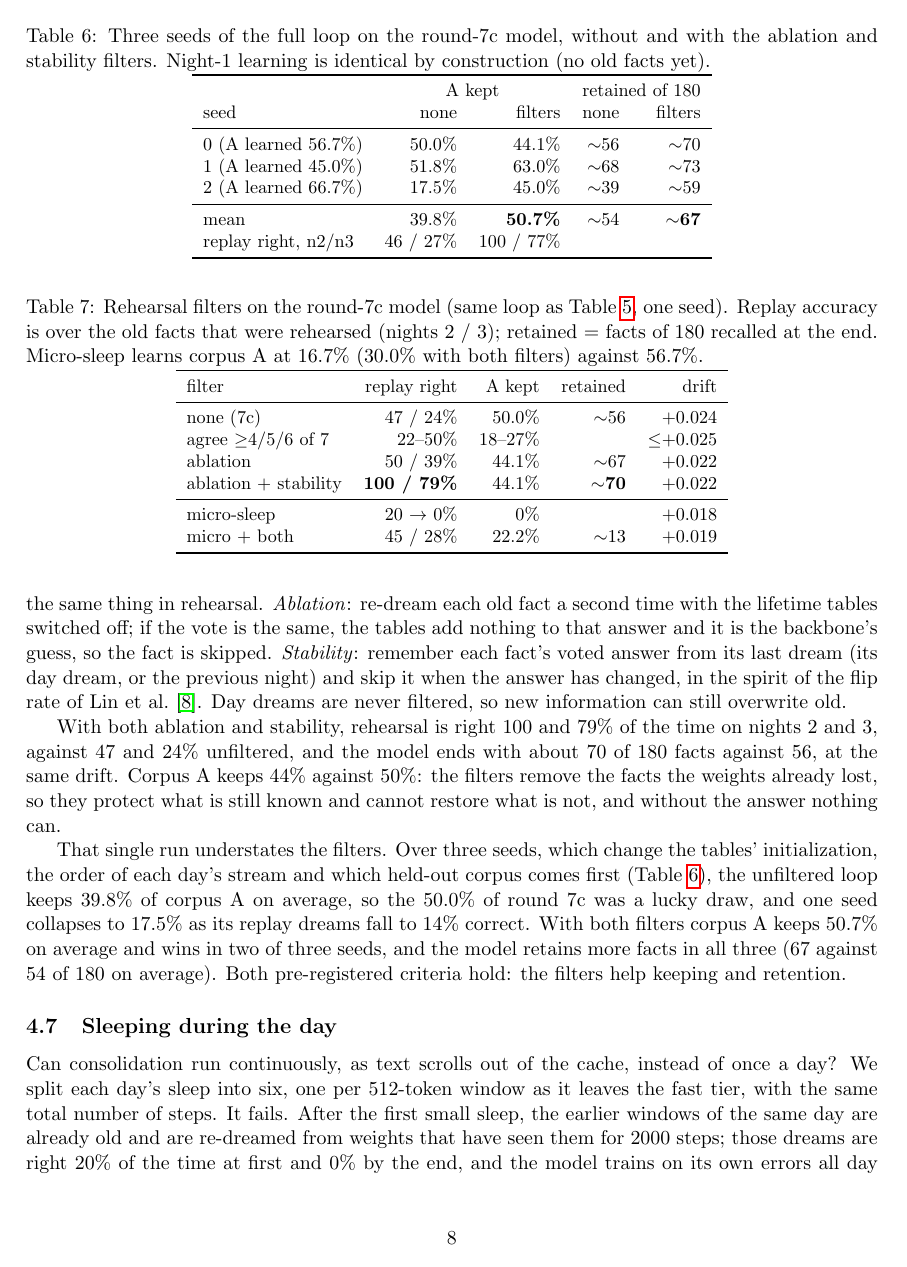
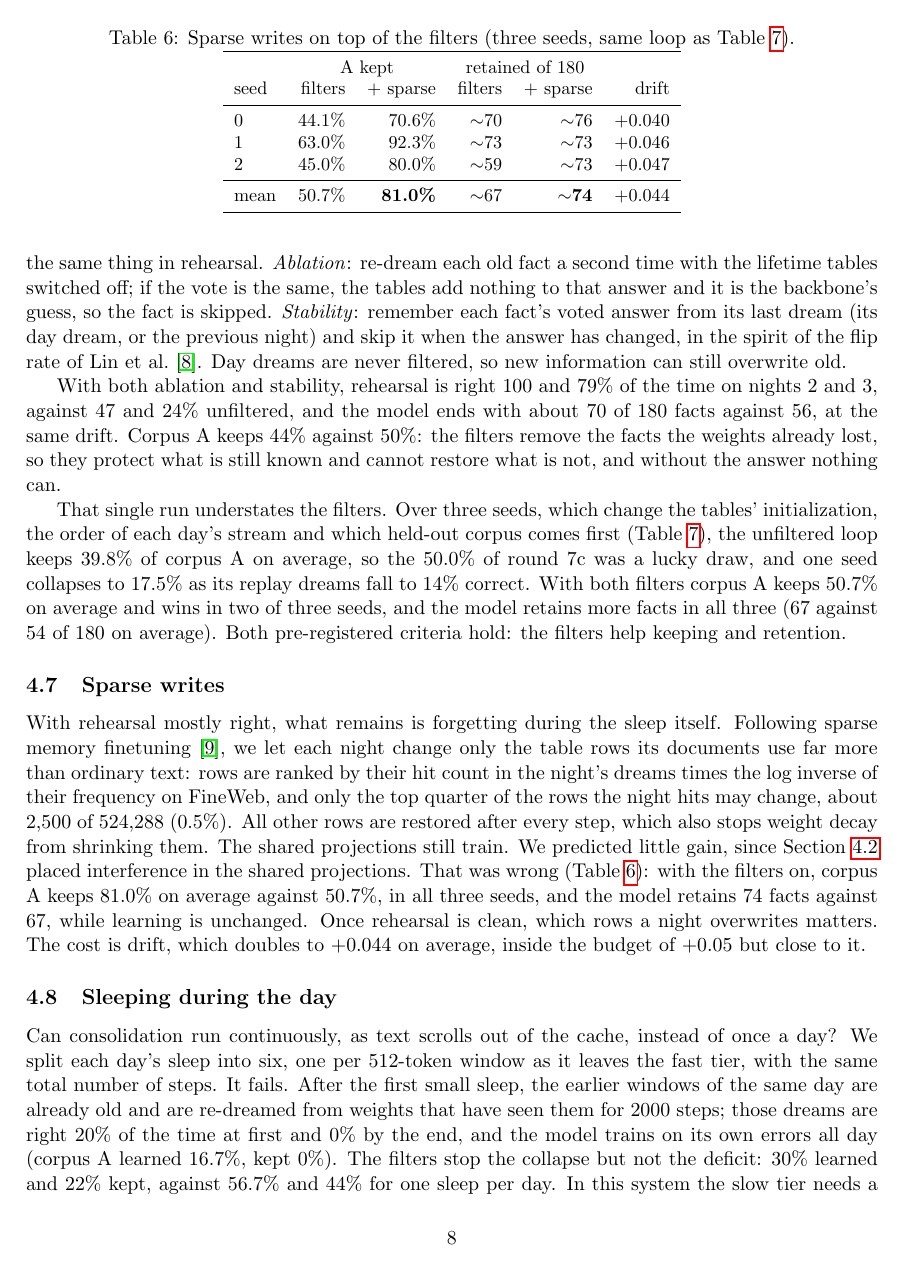
Before and after one commit to giannisanni/protostar, a LaTeX paper (paper/accretion.tex): page 8 of 11 before the commit and page 8 of 12 after it. Compiled offline with pdfLaTeX.

Commit message:
paper: sparse writes section (A kept 81%, 3 seeds); abstract updated

```diff
--- a/paper/accretion.tex
+++ b/paper/accretion.tex
@@ -401,6 +403,35 @@ filters corpus A keeps 50.7\% on average and wins in two of three seeds, and
 the model retains more facts in all three (67 against 54 of 180 on average).
 Both pre-registered criteria hold: the filters help keeping and retention.
 
+\subsection{Sparse writes}
+\label{sec:sparse}
+With rehearsal mostly right, what remains is forgetting during the sleep
+itself. Following sparse memory finetuning \citep{lin2025sparsememft}, we let
+each night change only the table rows its documents use far more than ordinary
+text: rows are ranked by their hit count in the night's dreams times the log
+inverse of their frequency on FineWeb, and only the top quarter of the rows the
+night hits may change, about 2{,}500 of 524{,}288 (0.5\%). All other rows are
+restored after every step, which also stops weight decay from shrinking them.
+The shared projections still train. We predicted little gain, since
+Section~\ref{sec:interference} placed interference in the shared projections. That was wrong
+(Table~\ref{tab:sparse}): with the filters on, corpus A keeps 81.0\% on
+average against 50.7\%, in all three seeds, and the model retains 74 facts
+against 67, while learning is unchanged. Once rehearsal is clean, which rows a
+night overwrites matters. The cost is drift, which doubles to +0.044 on
+average, inside the budget of +0.05 but close to it.
+
+\begin{table}[t]\centering\small
+\caption{Sparse writes on top of the filters (three seeds, same loop as
+Table~\ref{tab:seeds}).}\label{tab:sparse}
+\begin{tabular}{lrrrrr}\toprule
+& \multicolumn{2}{c}{A kept} & \multicolumn{2}{c}{retained of 180} & \\
+seed & filters & + sparse & filters & + sparse & drift\\\midrule
+0 & 44.1\% & 70.6\% & $\sim$70 & $\sim$76 & +0.040\\
+1 & 63.0\% & 92.3\% & $\sim$73 & $\sim$73 & +0.046\\
+2 & 45.0\% & 80.0\% & $\sim$59 & $\sim$73 & +0.047\\\midrule
+mean & 50.7\% & \textbf{81.0\%} & $\sim$67 & $\sim$\textbf{74} & +0.044\\\bottomrule
+\end{tabular}\end{table}
+
 \begin{table}[t]\centering\small
 \caption{Three seeds of the full loop on the round-7c model, without and with
 the ablation and stability filters. Night-1 learning is identical by
```
Also changed, not shown: paper/accretion.pdf, paper/accretion.tex (21 more changed lines).
